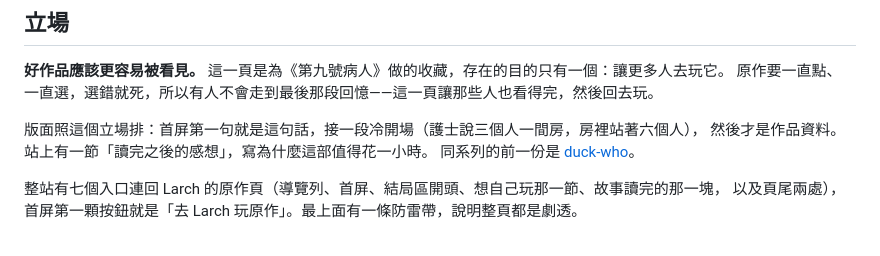
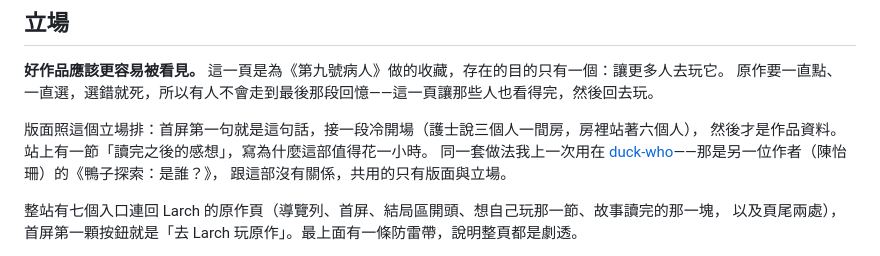
Before and after one commit to yazelin/patient-9-guide, a Markdown page: README.md, the part around the change. GitHub-like rendering.

Commit message:
改掉「同系列」的說法:兩部作品不同作者,共用的只有版面與立場

```diff
--- a/README.md
+++ b/README.md
@@ -13,7 +13,8 @@ Larch 平台上的視覺小說《[第九號病人](https://larch.ink/play/market
 
 版面照這個立場排：首屏第一句就是這句話，接一段冷開場（護士說三個人一間房，房裡站著六個人），
 然後才是作品資料。站上有一節「讀完之後的感想」，寫為什麼這部值得花一小時。
-同系列的前一份是 [duck-who](https://yazelin.github.io/duck-who/)。
+同一套做法我上一次用在 [duck-who](https://yazelin.github.io/duck-who/)——那是另一位作者（陳怡珊）的《鴨子探索：是誰？》，
+跟這部沒有關係，共用的只有版面與立場。
 
 整站有七個入口連回 Larch 的原作頁（導覽列、首屏、結局區開頭、想自己玩那一節、故事讀完的那一塊，
 以及頁尾兩處），首屏第一顆按鈕就是「去 Larch 玩原作」。最上面有一條防雷帶，說明整頁都是劇透。
```
